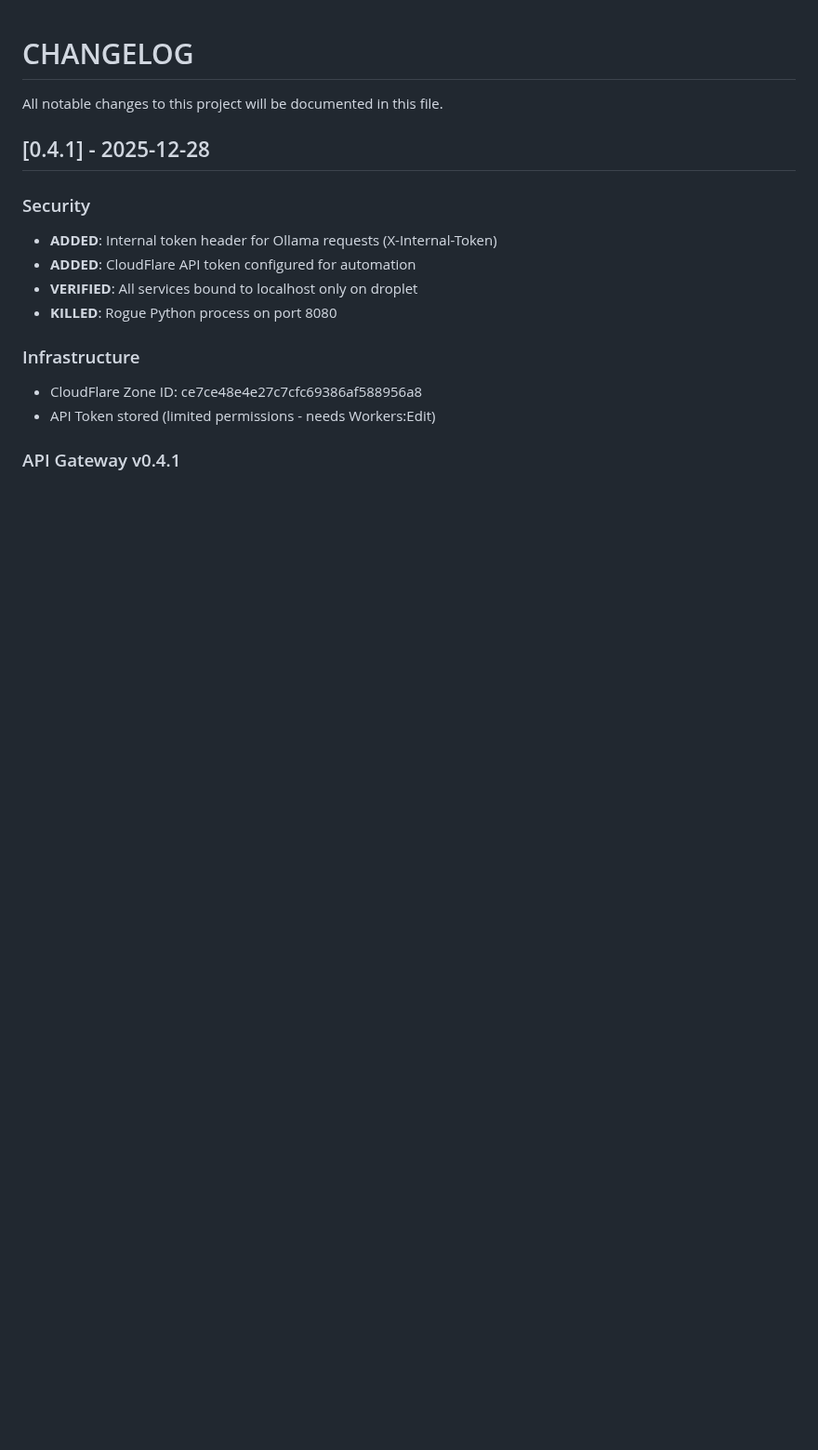
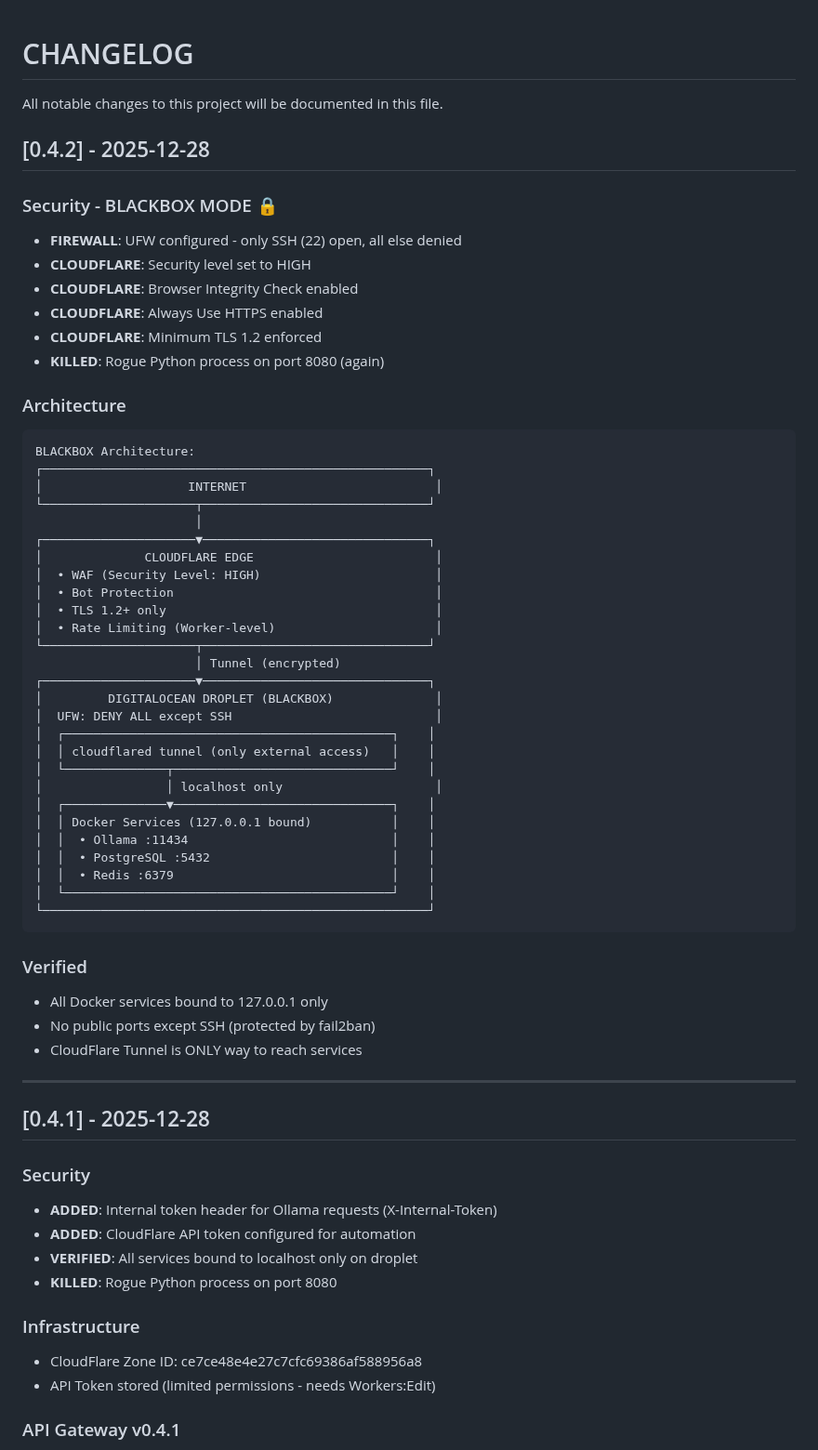
Before and after one commit to mindnetworksassociation-collab/ai-platform, a Markdown page: CHANGELOG.md, the part around the change. Shown at 93% size. Rendered like a GitHub page; blank space fills up the shorter version.

Commit message:
v0.4.2: BLACKBOX MODE - Full security lockdown
SECURITY:
- UFW: Only SSH open, all other ports denied
- CloudFlare: Security level HIGH
- CloudFlare: Browser Integrity Check ON
- CloudFlare: Always HTTPS ON
- CloudFlare: TLS 1.2 minimum
- Killed rogue process on 8080

ARCHITECTURE:
- Droplet is now true blackbox
- Only access via CloudFlare Tunnel
- All Docker services on localhost only
- Fail2ban protecting SSH

CHANGELOG: Added architecture diagram

````diff
--- a/CHANGELOG.md
+++ b/CHANGELOG.md
@@ -1,6 +1,54 @@
 # CHANGELOG
 
 All notable changes to this project will be documented in this file.
+
+## [0.4.2] - 2025-12-28
+
+### Security - BLACKBOX MODE 🔒
+- **FIREWALL**: UFW configured - only SSH (22) open, all else denied
+- **CLOUDFLARE**: Security level set to HIGH
+- **CLOUDFLARE**: Browser Integrity Check enabled
+- **CLOUDFLARE**: Always Use HTTPS enabled
+- **CLOUDFLARE**: Minimum TLS 1.2 enforced
+- **KILLED**: Rogue Python process on port 8080 (again)
+
+### Architecture
+```
+BLACKBOX Architecture:
+┌─────────────────────────────────────────────────────┐
+│                    INTERNET                          │
+└─────────────────────┬───────────────────────────────┘
+                      │
+┌─────────────────────▼───────────────────────────────┐
+│              CLOUDFLARE EDGE                         │
+│  • WAF (Security Level: HIGH)                        │
+│  • Bot Protection                                    │
+│  • TLS 1.2+ only                                     │
+│  • Rate Limiting (Worker-level)                      │
+└─────────────────────┬───────────────────────────────┘
+                      │ Tunnel (encrypted)
+┌─────────────────────▼───────────────────────────────┐
+│         DIGITALOCEAN DROPLET (BLACKBOX)              │
+│  UFW: DENY ALL except SSH                            │
+│  ┌─────────────────────────────────────────────┐    │
+│  │ cloudflared tunnel (only external access)   │    │
+│  └──────────────┬──────────────────────────────┘    │
+│                 │ localhost only                     │
+│  ┌──────────────▼──────────────────────────────┐    │
+│  │ Docker Services (127.0.0.1 bound)           │    │
+│  │  • Ollama :11434                            │    │
+│  │  • PostgreSQL :5432                         │    │
+│  │  • Redis :6379                              │    │
+│  └─────────────────────────────────────────────┘    │
+└─────────────────────────────────────────────────────┘
+```
+
+### Verified
+- All Docker services bound to 127.0.0.1 only
+- No public ports except SSH (protected by fail2ban)
+- CloudFlare Tunnel is ONLY way to reach services
+
+---
 
 ## [0.4.1] - 2025-12-28
 
````
